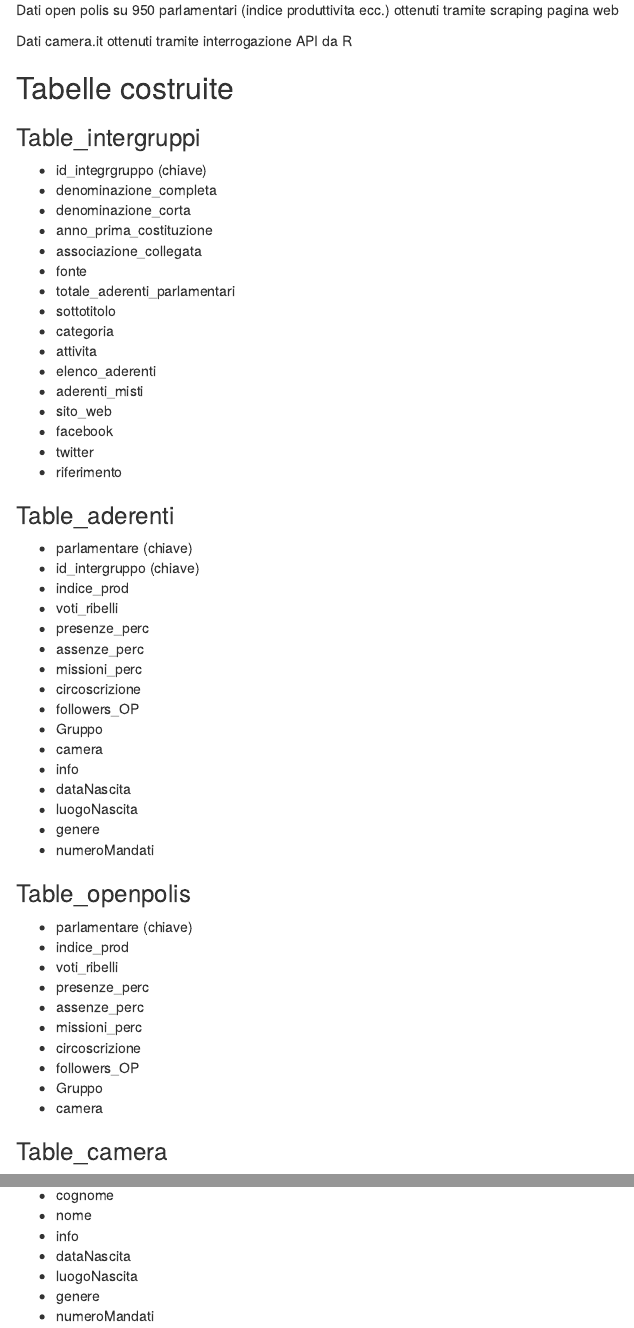
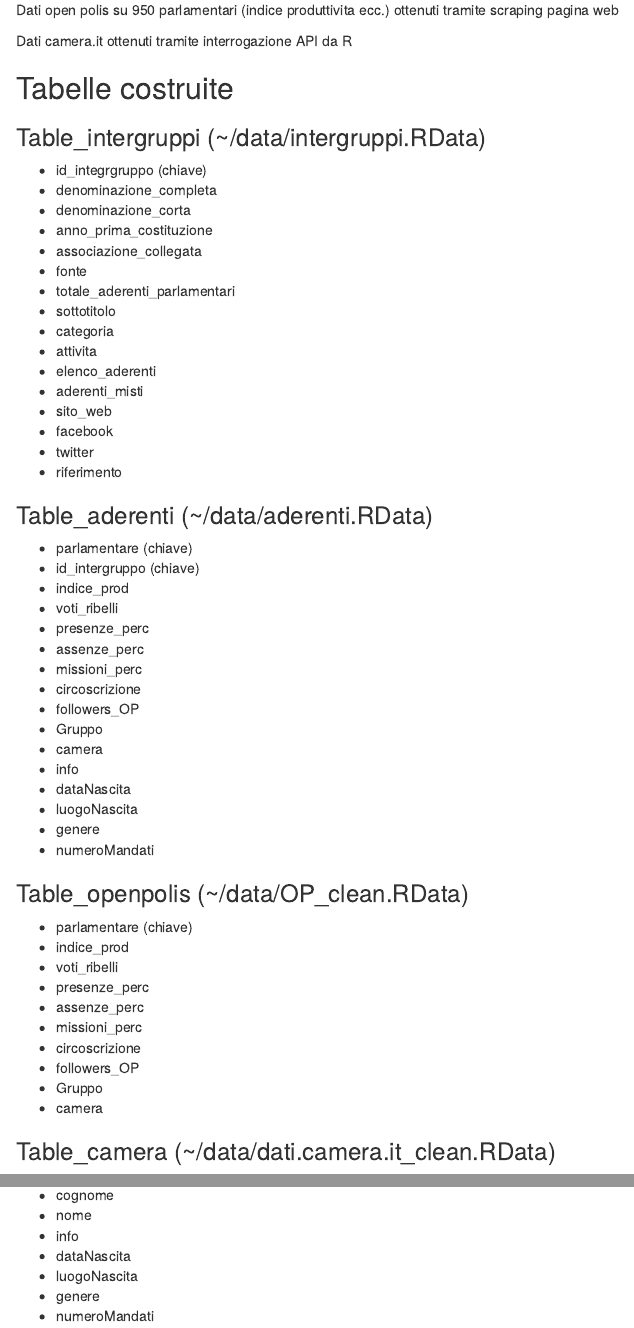
Before and after one commit to jp1312/intergruppi_parlamentari, an R Markdown document (nota_metodologica.Rmd): the page in a window 1100 px wide, from 570 px down, and a second part further down, joined at a grey line. Rendered offline with R 4.5, knitr and Pandoc, with nearby package versions.

Commit message:
minor changes
minor changes

```diff
--- a/nota_metodologica.Rmd
+++ b/nota_metodologica.Rmd
@@ -35,7 +35,7 @@ Dati camera.it ottenuti tramite interrogazione API da R
 
 ## Tabelle costruite
 
-### Table_intergruppi
+### Table_intergruppi (~/data/intergruppi.RData)
 - id_integrgruppo (chiave)
 - denominazione_completa
 - denominazione_corta
@@ -54,7 +54,7 @@ Dati camera.it ottenuti tramite interrogazione API da R
 - riferimento
 
 
-### Table_aderenti
+### Table_aderenti (~/data/aderenti.RData)
 - parlamentare  (chiave)
 - id_intergruppo (chiave)
 - indice_prod
@@ -73,7 +73,7 @@ Dati camera.it ottenuti tramite interrogazione API da R
 - numeroMandati
 
 
-### Table_openpolis
+### Table_openpolis (~/data/OP_clean.RData)
 - parlamentare (chiave)
 - indice_prod
 - voti_ribelli
@@ -86,7 +86,7 @@ Dati camera.it ottenuti tramite interrogazione API da R
 - camera
 
 
-### Table_camera
+### Table_camera (~/data/dati.camera.it_clean.RData)
 - parlamentare (chiave)
 - cognome
 - nome
```
